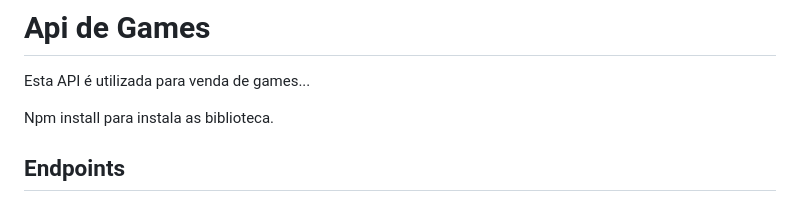
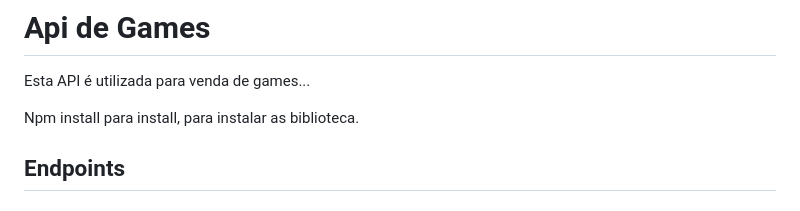
Before and after one commit to denilson53/Api-Game-Projeto-Node-Express-Jwt, a Markdown page: README.md, the part around the change. Drawn GitHub-style.

```diff
--- a/README.md
+++ b/README.md
@@ -1,7 +1,7 @@
 # Api de Games
 Esta API é utilizada para venda de games...
 
-Npm install para instala as biblioteca.
+Npm install para install, para instalar as biblioteca.
 
 ## Endpoints
 ### GET /game
```
